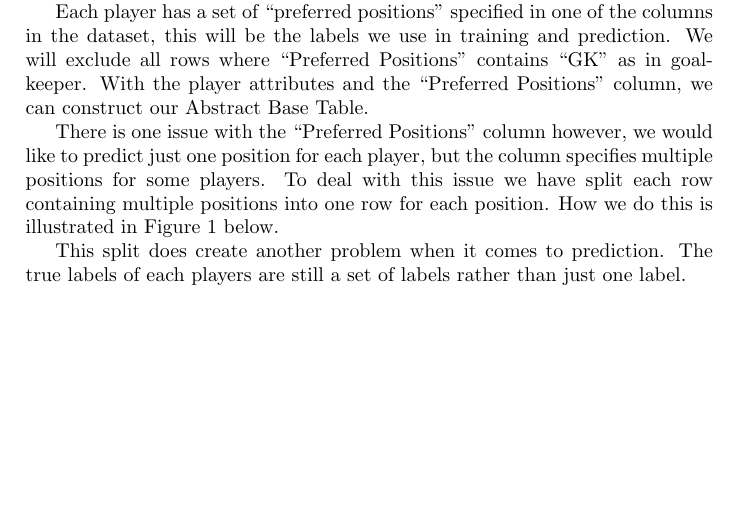
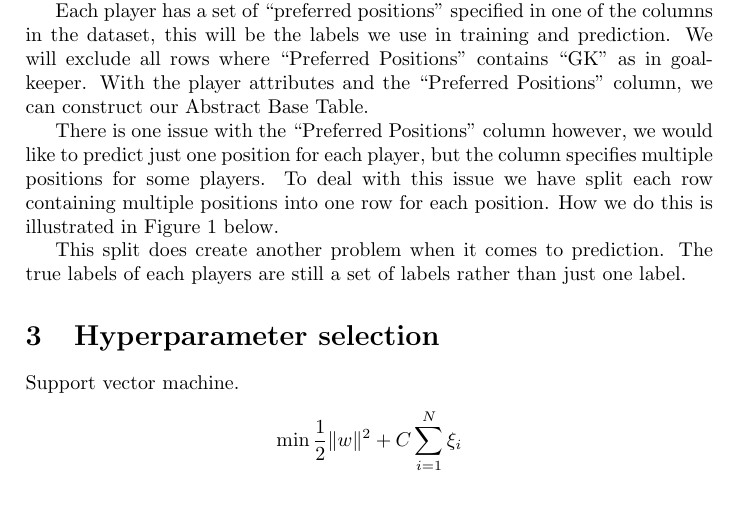
Before and after one commit to MikaParssinen/Applied-Machine-Learning, a LaTeX document (INL1/report/DVA263_INL1_Group_01.tex, which reads INL1/report/src/hyperparameters.tex): part of page 1 of 2, cut so that both start at the same text. Compiled offline with pdfLaTeX.

Commit message:
Starting SVM hyperparameter section.

```diff
--- a/INL1/report/src/hyperparameters.tex
+++ b/INL1/report/src/hyperparameters.tex
@@ -1 +1,5 @@
 \section{Hyperparameter selection}
+Support vector machine.
+\[
+\min \frac{1}{2} \|w\|^2 + C \sum_{i=1}^N \xi_i
+\]
```
Also changed, not shown: INL1/report/src/evaluation_metrics.tex (line endings or trailing spaces), 2 other files.
